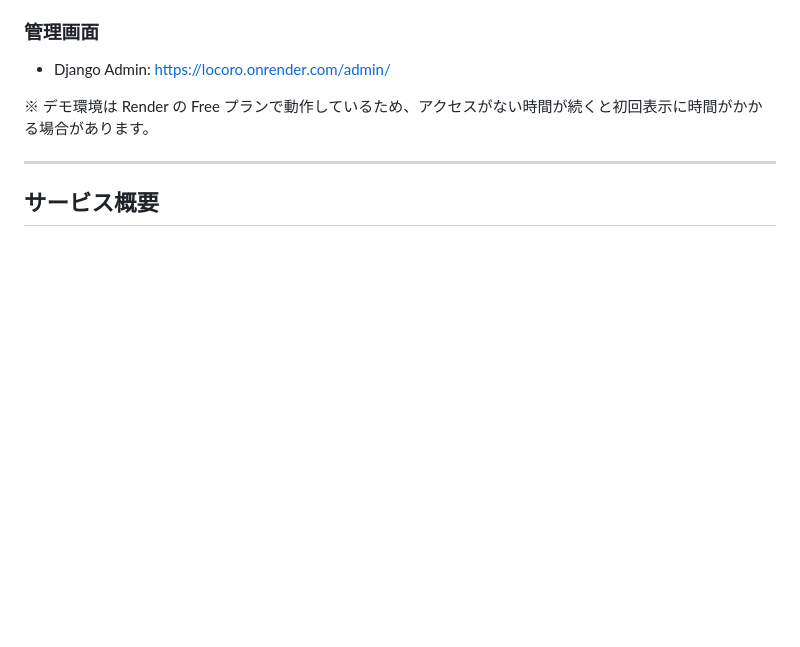
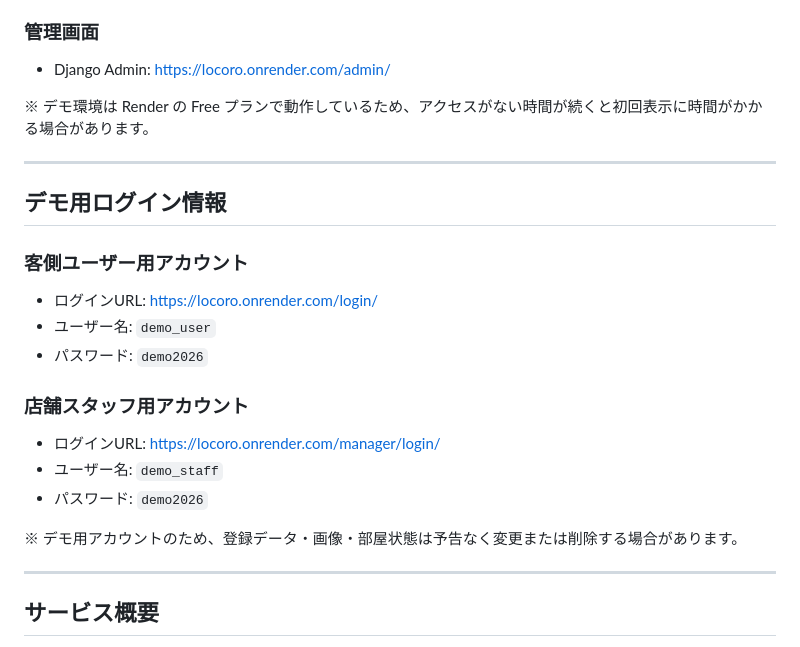
Before and after one commit to Hibiki0417/LOCORO, a Markdown page: README.md, the part around the change. Rendered like a GitHub page; blank space fills up the shorter version.

Commit message:
Add demo login credentials to READMEdocs(readme): add demo login accounts
Added demo login information for user and staff accounts.

```diff
--- a/README.md
+++ b/README.md
@@ -25,6 +25,24 @@ Render にデプロイしたデモ環境です。
 - Django Admin: https://locoro.onrender.com/admin/
 
 ※ デモ環境は Render の Free プランで動作しているため、アクセスがない時間が続くと初回表示に時間がかかる場合があります。
+
+---
+
+## デモ用ログイン情報
+
+### 客側ユーザー用アカウント
+
+- ログインURL: https://locoro.onrender.com/login/
+- ユーザー名: `demo_user`
+- パスワード: `demo2026`
+
+### 店舗スタッフ用アカウント
+
+- ログインURL: https://locoro.onrender.com/manager/login/
+- ユーザー名: `demo_staff`
+- パスワード: `demo2026`
+
+※ デモ用アカウントのため、登録データ・画像・部屋状態は予告なく変更または削除する場合があります。
 
 ---
 
```
